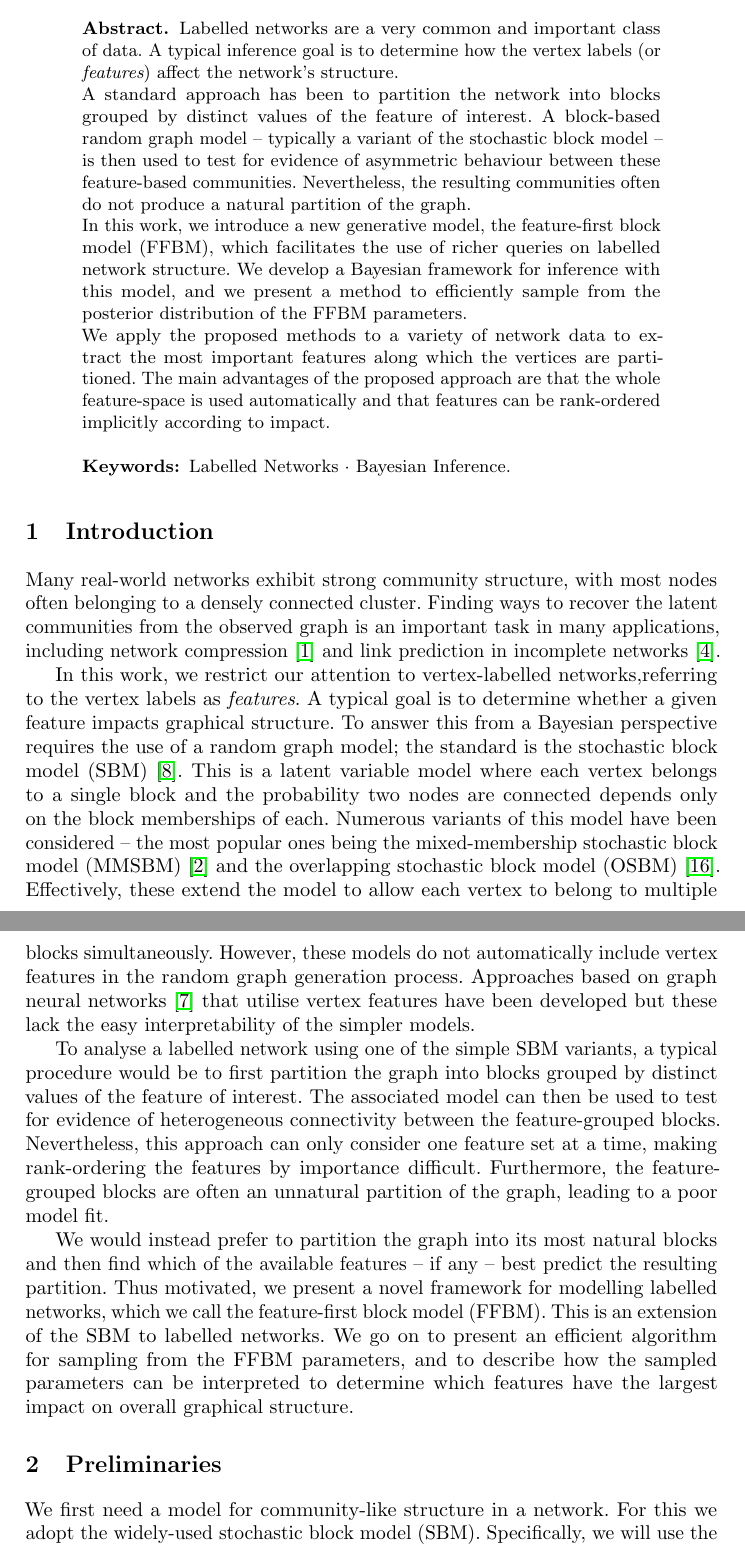
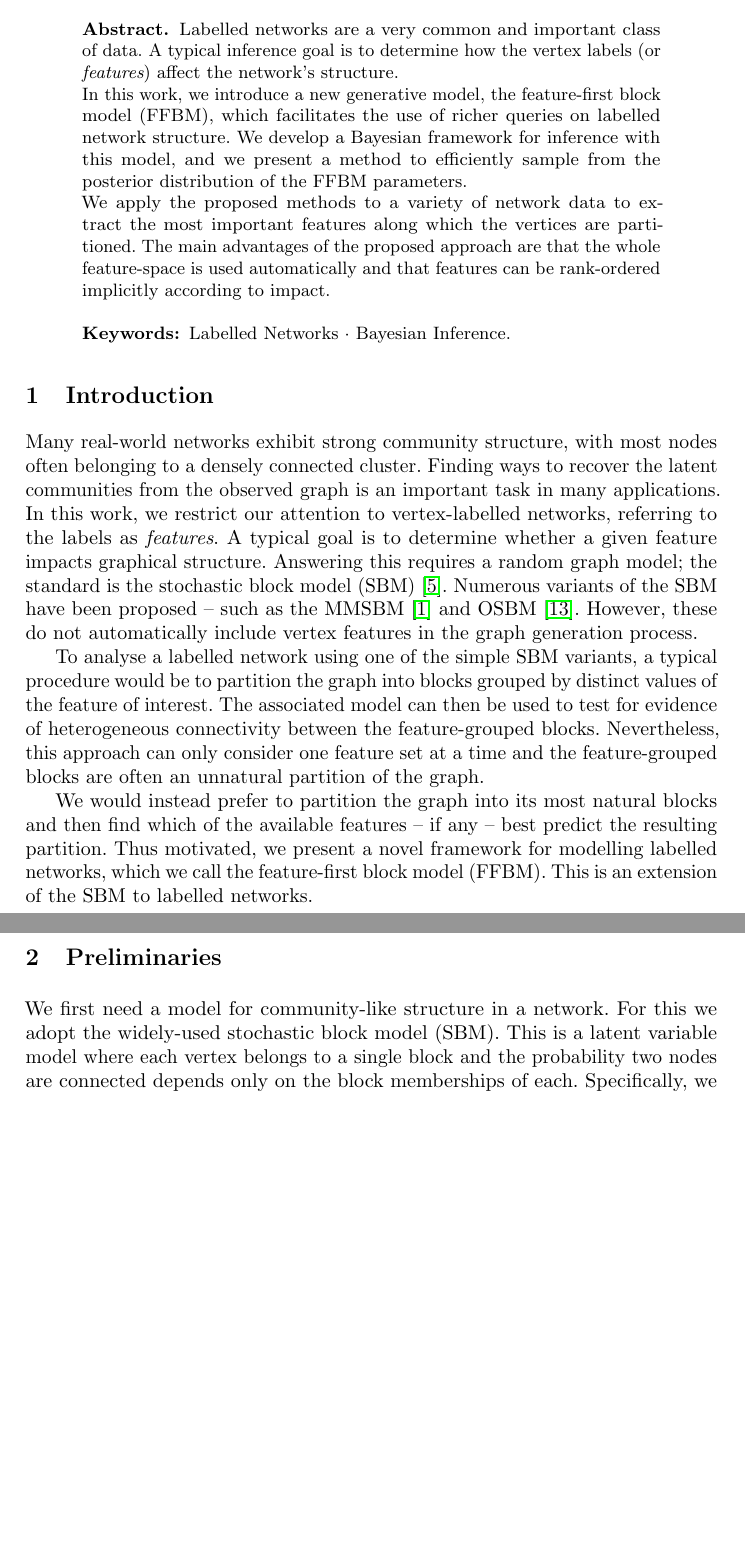
Before and after one commit to LozzaTray/Jormungandr, a LaTeX thesis (publication/report.tex, which reads publication/abstract.tex, publication/introduction.tex, publication/prelim.tex): two parts of pages 1 and 2 of 15, joined at a grey line, cut so that both start at the same text, the shorter picture padded with empty space. Compiled offline with pdfLaTeX.

Commit message:
1-page intro

```diff
--- a/publication/abstract.tex
+++ b/publication/abstract.tex
@@ -2,13 +2,6 @@
 Labelled networks are a very common and important class of data.
 A typical inference goal is to determine how the vertex labels
 (or {\em features}) affect the network's structure.
-
-A standard approach has been to partition the network into blocks grouped
-by distinct values of the feature of interest. A block-based random
-graph model -- typically a variant of the stochastic block model --
-is then used to test for evidence of asymmetric behaviour between these
-feature-based communities. Nevertheless, the resulting communities
-often do not produce a natural partition of the graph.
 
 In this work, we introduce a new generative model, the feature-first block model (FFBM),
 which facilitates the use of richer queries on labelled network structure.
--- a/publication/introduction.tex
+++ b/publication/introduction.tex
@@ -2,14 +2,9 @@
 
 Many real-world networks exhibit strong community structure, with most nodes often belonging to a densely connected cluster.
 Finding ways to recover the latent communities from the observed graph is an important
-task in many applications, including
-network compression \cite{cluster-compression} and link prediction in
-incomplete networks \cite{link-prediction}.
+task in many applications. In this work, we restrict our attention to vertex-labelled networks,
+referring to the labels as {\em features}. A typical goal is to determine whether a given feature impacts graphical structure. Answering this requires a random graph model; the standard is the stochastic block model (SBM) \cite{vanilla-sbm}. Numerous variants of the SBM  have been proposed -- such as the MMSBM \cite{mixed-membership-sbm} and OSBM \cite{overlapping-sbm}. However, these do not automatically include vertex features in the graph generation process.
 
-In this work, we
-restrict our attention to vertex-labelled networks,referring to the vertex labels as {\em features}. A typical goal is to determine whether a given feature impacts graphical structure. To answer this from a Bayesian perspective requires the use of a random graph model; the standard is the stochastic block model (SBM) \cite{vanilla-sbm}. This is a latent variable model where each vertex belongs to a single block and the probability two nodes are connected depends only on the block memberships of each. Numerous variants of this
-model have been considered -- the most popular ones being the mixed-membership stochastic block model (MMSBM) \cite{mixed-membership-sbm} and the overlapping stochastic block model (OSBM) \cite{overlapping-sbm}. Effectively, these extend the model to allow each vertex to belong to multiple blocks simultaneously. However, these models do not automatically include vertex features in the random graph generation process. Approaches based on graph neural networks \cite{sbm-gnn} that utilise vertex features have been developed but these lack the easy interpretability of the simpler models.
+To analyse a labelled network using one of the simple SBM variants, a typical procedure would be to partition the graph into blocks grouped by distinct values of the feature of interest. The associated model can then be used to test for evidence of heterogeneous connectivity between the feature-grouped blocks. Nevertheless, this approach can only consider one feature set at a time and the feature-grouped blocks are often an unnatural partition of the graph.
 
-To analyse a labelled network using one of the simple SBM variants, a typical procedure would be to first partition the graph into blocks grouped by distinct values of the feature of interest. The associated model can then be used to test for evidence of heterogeneous connectivity between the feature-grouped blocks. Nevertheless, this approach can only consider one feature set at a time, making rank-ordering the features by importance difficult. Furthermore, the feature-grouped blocks are often an unnatural partition of the graph, leading to a poor model fit.
-
-We would instead prefer to partition the graph into its most natural blocks and then find which of the available features -- if any -- best predict the resulting partition. Thus motivated, we present a novel framework for modelling labelled networks, which we call the feature-first block model (FFBM). This is an extension of the SBM to labelled networks. We go on to present an efficient algorithm for sampling from the FFBM parameters, and to describe how the sampled parameters can be interpreted to determine which features have the largest impact on overall graphical structure.
+We would instead prefer to partition the graph into its most natural blocks and then find which of the available features -- if any -- best predict the resulting partition. Thus motivated, we present a novel framework for modelling labelled networks, which we call the feature-first block model (FFBM). This is an extension of the SBM to labelled networks.
--- a/publication/prelim.tex
+++ b/publication/prelim.tex
@@ -1,6 +1,6 @@
 \section{Preliminaries}
 
-We first need a model for community-like structure in a network. For this we adopt the widely-used stochastic block model (SBM).
+We first need a model for community-like structure in a network. For this we adopt the widely-used stochastic block model (SBM). This is a latent variable model where each vertex belongs to a single block and the probability two nodes are connected depends only on the block memberships of each.
 Specifically, we will use the microcanonical variant of the SBM, proposed by Peixoto \cite{Peixoto-Bayesian-Microcanonical}. To allow for degree-variability between members of the same block, we adopt the degree-corrected formulation (DC-SBM), defined in~(\ref{defn:microcan-dc-sbm}).
 
 \begin{definition}[Microcanonical DC-SBM]
```
Also changed, not shown: publication/ffbm.tex (+1 -1 lines), publication/prelim.tex (8 more changed lines).
